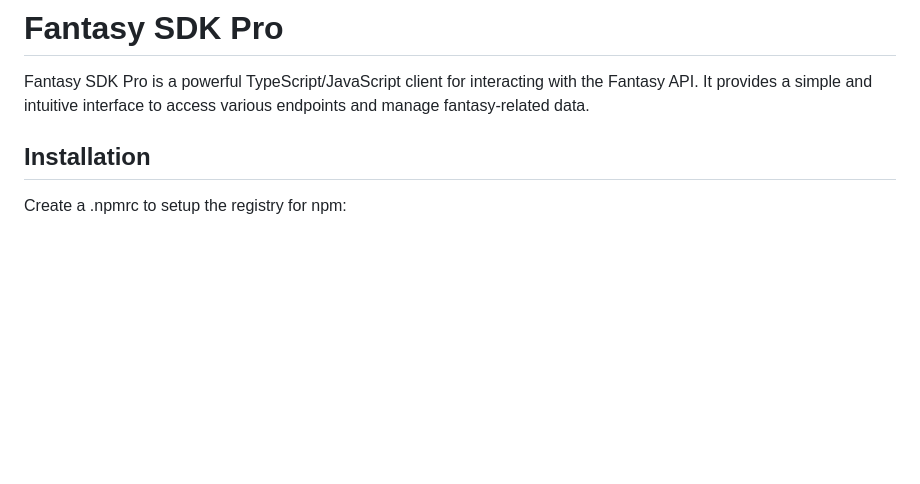
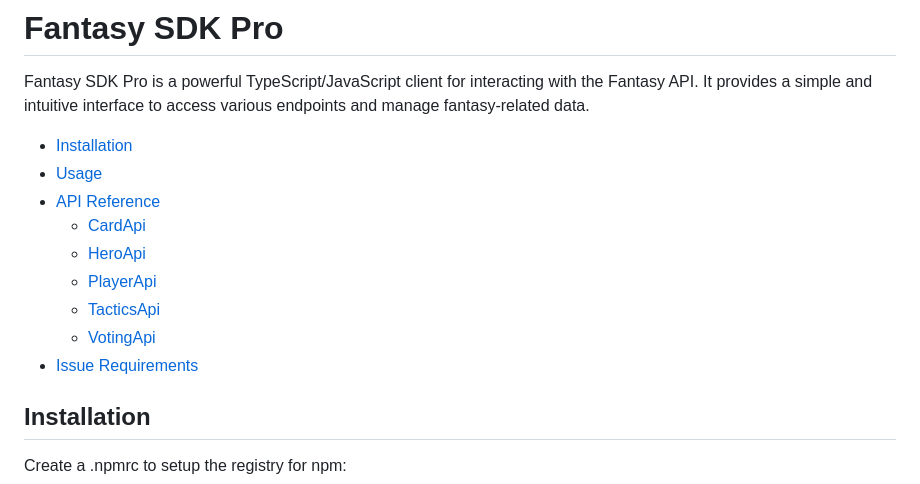
Before and after one commit to fantasy-top/sdk-pro, a Markdown page: README.md, the part around the change. GitHub-like rendering; blank space fills up the shorter version.

```diff
--- a/README.md
+++ b/README.md
@@ -1,6 +1,16 @@
 # Fantasy SDK Pro
 
 Fantasy SDK Pro is a powerful TypeScript/JavaScript client for interacting with the Fantasy API. It provides a simple and intuitive interface to access various endpoints and manage fantasy-related data.
+
+- [Installation](#installation)
+- [Usage](#usage)
+- [API Reference](#api-reference)
+  - [CardApi](#cardapi)
+  - [HeroApi](#heroapi)
+  - [PlayerApi](#playerapi)
+  - [TacticsApi](#tacticsapi)
+  - [VotingApi](#votingapi)
+- [Issue Requirements](#issue-requirements)
 
 ## Installation
 
```
